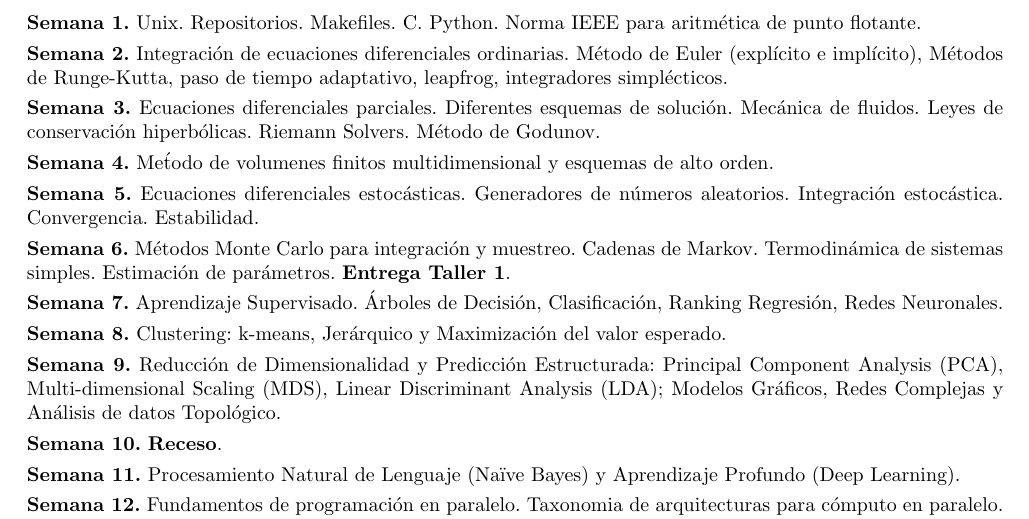
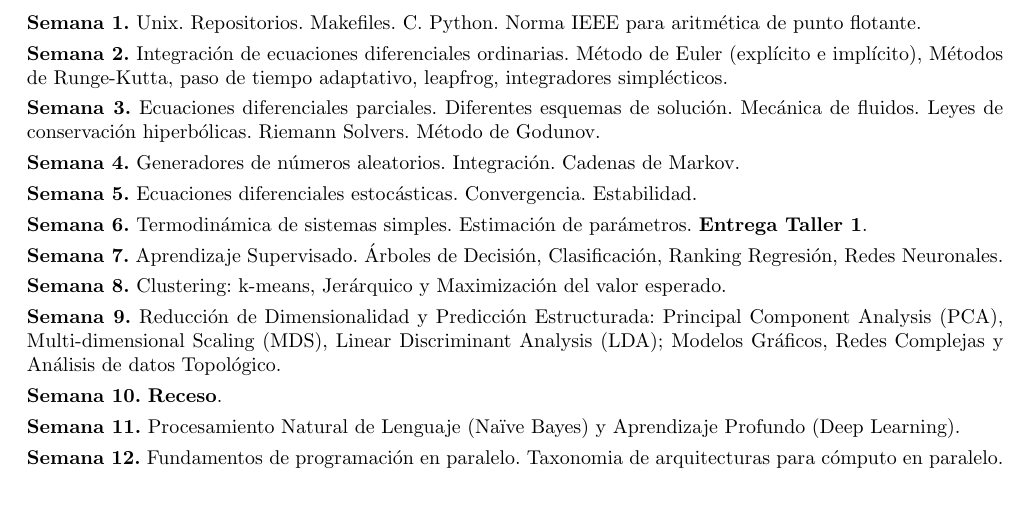
Before and after one commit to ComputoCienciasUniandes/MetodosComputacionalesAvanzados, a LaTeX document (syllabus/syllabus.tex): part of page 2 of 3, cut so that both start at the same text, the shorter picture padded with empty space. Compiled offline with pdfLaTeX.

Commit message:
cambio seman 4

```diff
--- a/syllabus/syllabus.tex
+++ b/syllabus/syllabus.tex
@@ -183,20 +183,16 @@ hiperb\'olicas. Riemann Solvers. M\'etodo de Godunov.
 \\[-0.3cm]
 
 \noindent\textbf{\textsc{Semana 4.}}
-Me\'todo de volumenes finitos multidimensional y esquemas de alto
-orden.
+Generadores de n\'umeros aleatorios. Integraci\'on. Cadenas de Markov.
 \\[-0.3cm]
 
 \noindent\textbf{\textsc{Semana 5.}}
-Ecuaciones diferenciales estoc\'asticas. Generadores de
-n\'umeros aleatorios. Integraci\'on
-estoc\'astica. Convergencia. Estabilidad.
+Ecuaciones diferenciales estoc\'asticas. Convergencia. Estabilidad.
 \\[-0.3cm]
 
 \noindent\textbf{\textsc{Semana 6.}}
-M\'etodos Monte Carlo para integraci\'on y muestreo.
-Cadenas de Markov. Termodin\'amica de sistemas
-simples. Estimaci\'on de par\'ametros. {\bf Entrega Taller 1}.
+Termodin\'amica de sistemas simples. Estimaci\'on de par\'ametros.
+{\bf Entrega Taller 1}.
 \\[-0.3cm]
 
 \noindent\textbf{\textsc{Semana 7.}}
```
Also changed, not shown: syllabus/syllabus.pdf.
